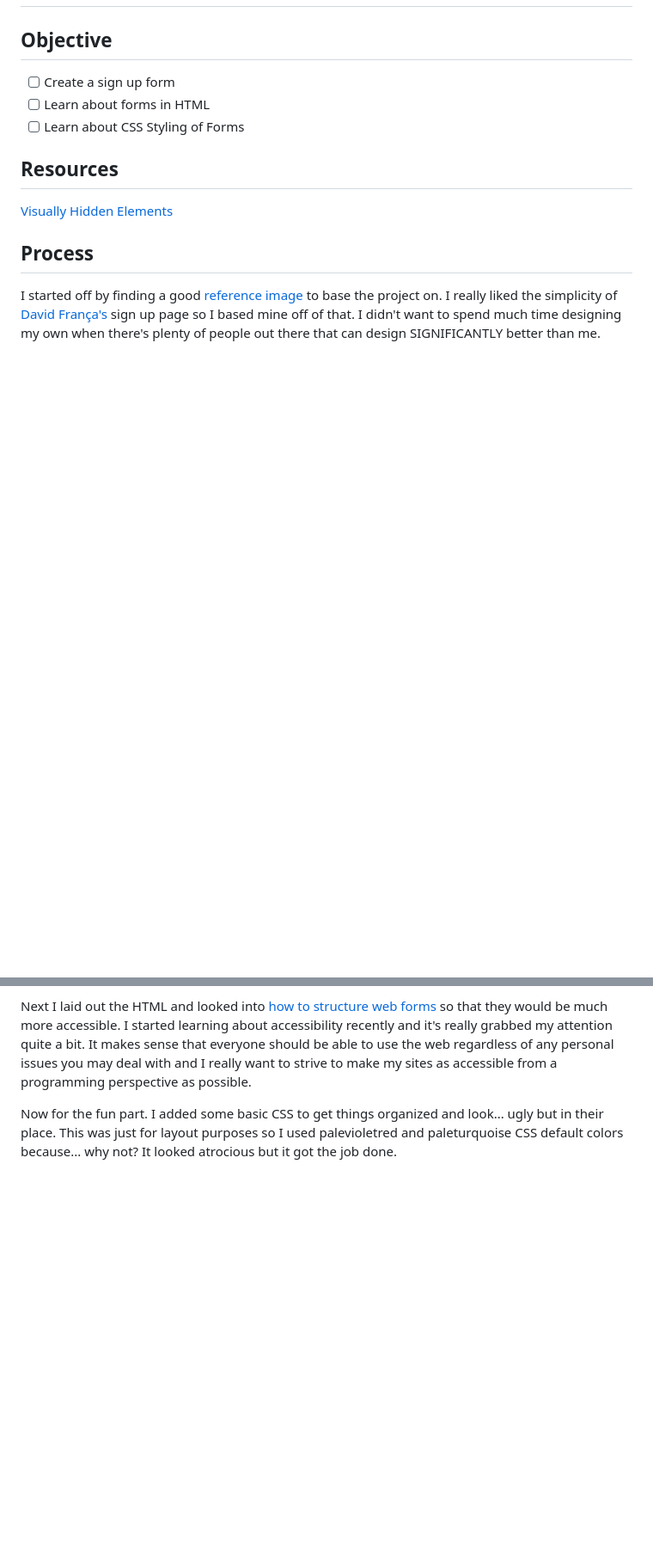
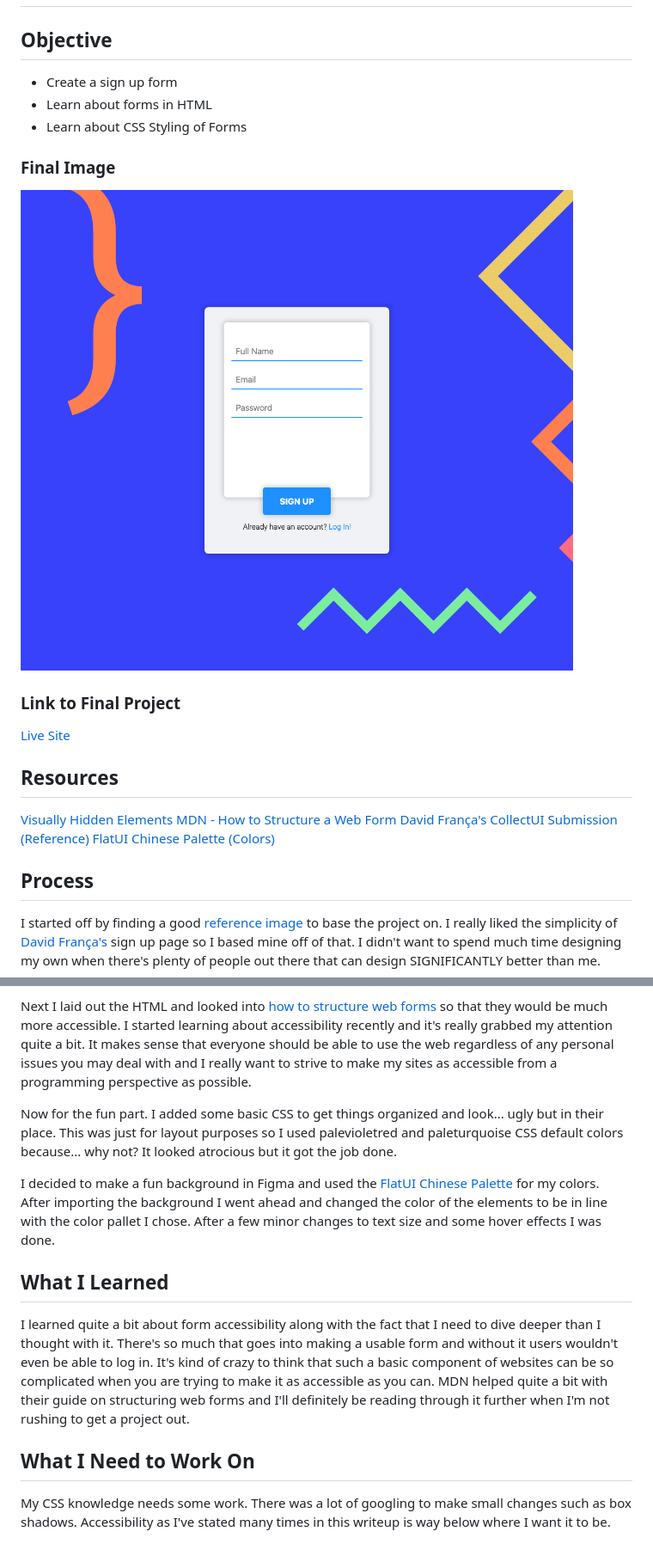
Before and after one commit to mattbcowan/30-projects-30-days, a Markdown page: 01-sign-up/README.md, 2 parts joined by grey strips. Shown at 86% size. Drawn GitHub-style; pictures changed too: 01-sign-up/images/final-image.png (added); blank space fills up the shorter version.

Commit message:
Final Touches
Finalizing the CSS and adding background images

```diff
--- a/01-sign-up/README.md
+++ b/01-sign-up/README.md
@@ -2,13 +2,24 @@
 
 ## Objective
 
-- [ ] Create a sign up form
-- [ ] Learn about forms in HTML
-- [ ] Learn about CSS Styling of Forms
+- Create a sign up form
+- Learn about forms in HTML
+- Learn about CSS Styling of Forms
+
+### Final Image
+
+![](./images/final-image.png)
+
+### Link to Final Project
+
+[Live Site](https://mattbcowan.github.io/30-projects-30-days/01-sign-up/)
 
 ## Resources
 
 [Visually Hidden Elements](https://www.a11yproject.com/posts/2013-01-11-how-to-hide-content/)
+[MDN - How to Structure a Web Form](https://developer.mozilla.org/en-US/docs/Learn/Forms/How_to_structure_a_web_form)
+[David França's CollectUI Submission (Reference)](https://collectui.com/designers/davidjnf/sign-up)
+[FlatUI Chinese Palette (Colors)](https://flatuicolors.com/palette/cn)
 
 ## Process
 
@@ -17,3 +28,13 @@ I started off by finding a good [reference image](https://collectui.com/designer
 Next I laid out the HTML and looked into [how to structure web forms](https://developer.mozilla.org/en-US/docs/Learn/Forms/How_to_structure_a_web_form) so that they would be much more accessible. I started learning about accessibility recently and it's really grabbed my attention quite a bit. It makes sense that everyone should be able to use the web regardless of any personal issues you may deal with and I really want to strive to make my sites as accessible from a programming perspective as possible.
 
 Now for the fun part. I added some basic CSS to get things organized and look... ugly but in their place. This was just for layout purposes so I used palevioletred and paleturquoise CSS default colors because... why not? It looked atrocious but it got the job done.
+
+I decided to make a fun background in Figma and used the [FlatUI Chinese Palette](https://flatuicolors.com/palette/cn) for my colors. After importing the background I went ahead and changed the color of the elements to be in line with the color pallet I chose. After a few minor changes to text size and some hover effects I was done.
+
+## What I Learned
+
+I learned quite a bit about form accessibility along with the fact that I need to dive deeper than I thought with it. There's so much that goes into making a usable form and without it users wouldn't even be able to log in. It's kind of crazy to think that such a basic component of websites can be so complicated when you are trying to make it as accessible as you can. MDN helped quite a bit with their guide on structuring web forms and I'll definitely be reading through it further when I'm not rushing to get a project out.
+
+## What I Need to Work On
+
+My CSS knowledge needs some work. There was a lot of googling to make small changes such as box shadows. Accessibility as I've stated many times in this writeup is way below where I want it to be.
```
Also changed, not shown: 3 other files.
